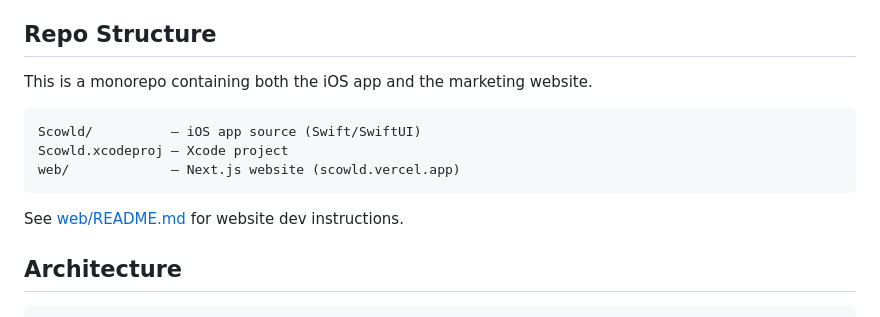
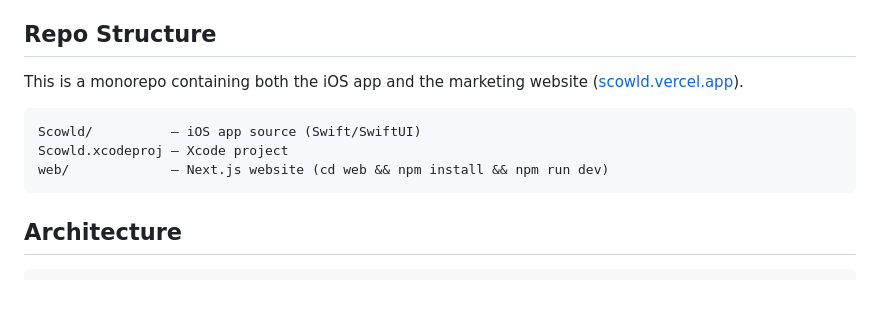
Before and after one commit to apoorvdarshan/scowld, a Markdown page: README.md, the part around the change. GitHub-like rendering; blank space fills up the shorter version.

Commit message:
Remove web/README.md and web/CONTRIBUTING.md; fold web dev note into root README

````diff
--- a/README.md
+++ b/README.md
@@ -31,15 +31,13 @@
 
 ## Repo Structure
 
-This is a monorepo containing both the iOS app and the marketing website.
+This is a monorepo containing both the iOS app and the marketing website ([scowld.vercel.app](https://scowld.vercel.app)).
 
 ```
 Scowld/          — iOS app source (Swift/SwiftUI)
 Scowld.xcodeproj — Xcode project
-web/             — Next.js website (scowld.vercel.app)
+web/             — Next.js website (cd web && npm install && npm run dev)
 ```
-
-See [web/README.md](web/README.md) for website dev instructions.
 
 ## Architecture
 
````
Also changed, not shown: web/CONTRIBUTING.md (deleted, +0 -51 lines), web/README.md (deleted, +0 -29 lines).
